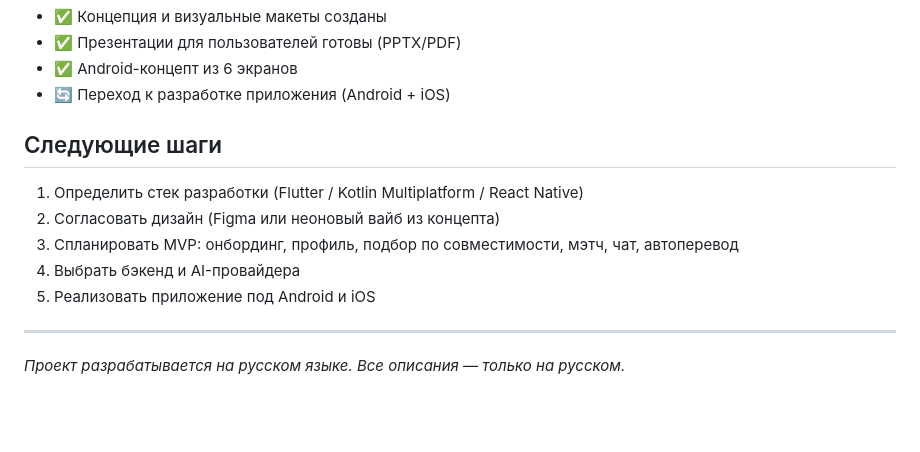
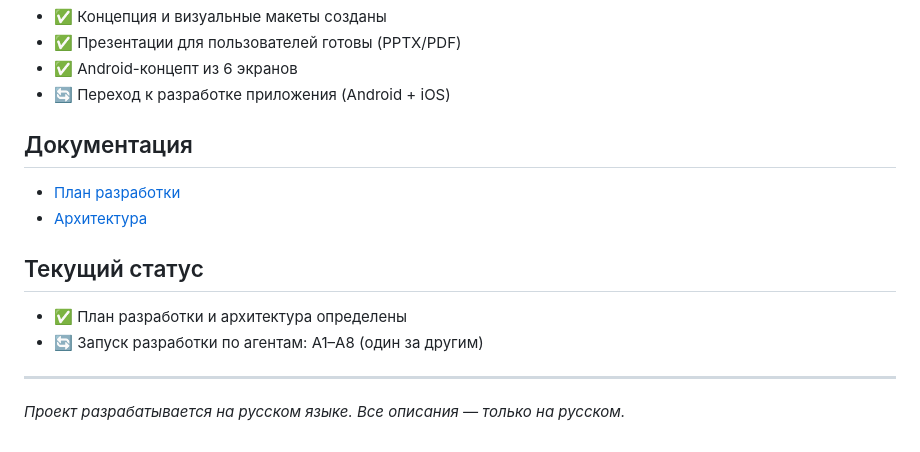
Before and after one commit to MaksimEpifanov/DreemWorld, a Markdown page: README.md, the part around the change. GitHub-like rendering; blank space fills up the shorter version.

Commit message:
docs: план разработки и архитектура, обновлён README

```diff
--- a/README.md
+++ b/README.md
@@ -73,13 +73,15 @@ DreemWorld/
 - ✅ Android-концепт из 6 экранов
 - 🔄 Переход к разработке приложения (Android + iOS)
 
-## Следующие шаги
+## Документация
 
-1. Определить стек разработки (Flutter / Kotlin Multiplatform / React Native)
-2. Согласовать дизайн (Figma или неоновый вайб из концепта)
-3. Спланировать MVP: онбординг, профиль, подбор по совместимости, мэтч, чат, автоперевод
-4. Выбрать бэкенд и AI-провайдера
-5. Реализовать приложение под Android и iOS
+- [План разработки](docs/План_разработки.md)
+- [Архитектура](docs/Архитектура.md)
+
+## Текущий статус
+
+- ✅ План разработки и архитектура определены
+- 🔄 Запуск разработки по агентам: A1–A8 (один за другим)
 
 ---
 
```
Also changed, not shown: docs/Архитектура.md (added, +74 -0 lines), docs/План_разработки.md (added, +118 -0 lines).
